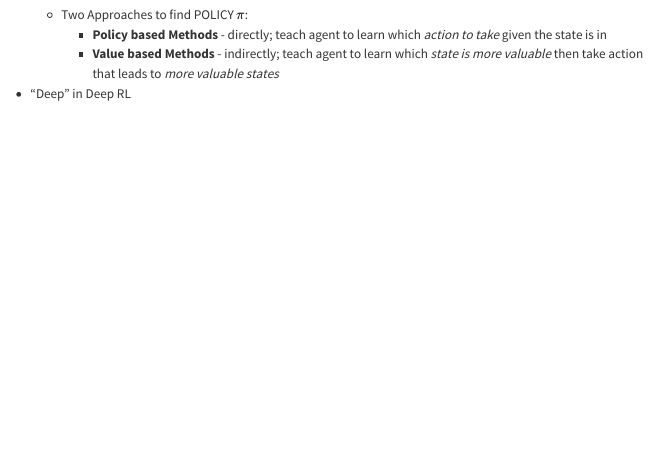
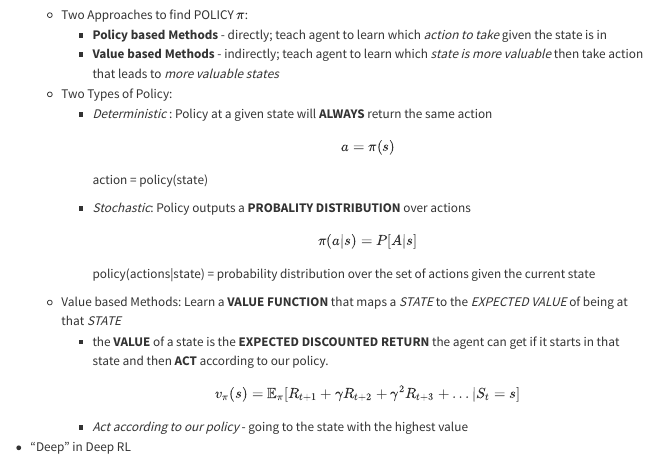
Before and after one commit to butchland/hfrl, a Quarto document (unit1.qmd): the page in a window 1100 px wide, from 2550 px down. Rendered offline with R 4.5, knitr and Pandoc in place of Quarto, with nearby package versions; menus at the side of the page are left out.

Commit message:
Add more notes

```diff
--- a/unit1.qmd
+++ b/unit1.qmd
@@ -124,4 +124,23 @@ jupyter: python3
    - Two Approaches to find POLICY $\pi$:
       - **Policy based Methods** - directly; teach agent to learn which _action to take_ given the state is in
       - **Value based Methods** - indirectly; teach agent to learn which _state is more valuable_ then take action that leads to _more valuable states_
+   - Two Types of Policy:
+      - _Deterministic_ : Policy at a given state will **ALWAYS** return the same action
+      $$
+      a = \pi (s)
+      $$
+      action = policy(state)
+
+      - _Stochastic_: Policy outputs a **PROBALITY DISTRIBUTION** over actions
+      $$
+      \pi (a | s )  = P[A | s ]
+      $$
+      policy(actions|state) = probability distribution over the set of actions given the current state
+
+   - Value based Methods: Learn a **VALUE FUNCTION** that maps a _STATE_ to the _EXPECTED VALUE_ of being at that _STATE_
+      - the **VALUE** of a state is the **EXPECTED DISCOUNTED RETURN** the agent can get if it starts in that state and then **ACT** according to our policy.
+      $$
+      v_{\pi} (s) = \mathbb{E}_{\pi} [R_{t+1} + \gamma R_{t+2} + \gamma^{2} R_{t+3} + \dots | S_{t} = s]
+      $$
+      - _Act according to our policy_ - going to the state with the highest value
 * "Deep" in Deep RL
```
Also changed, not shown: 1 other file.
